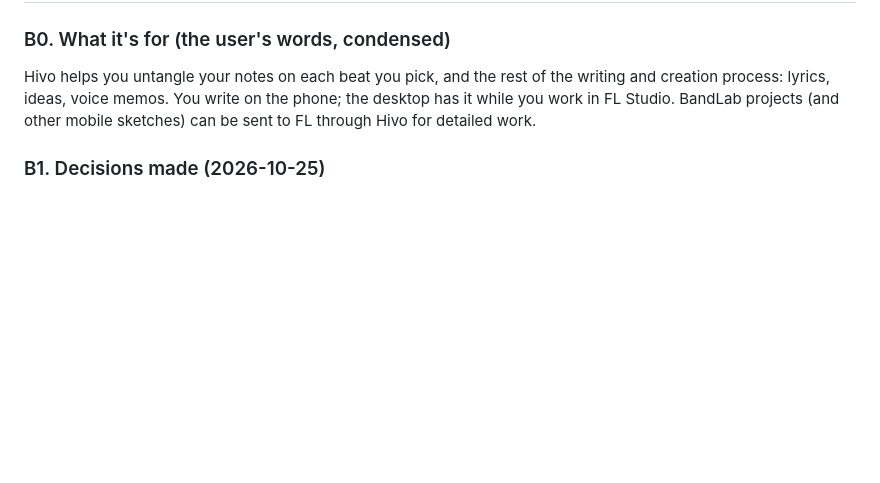
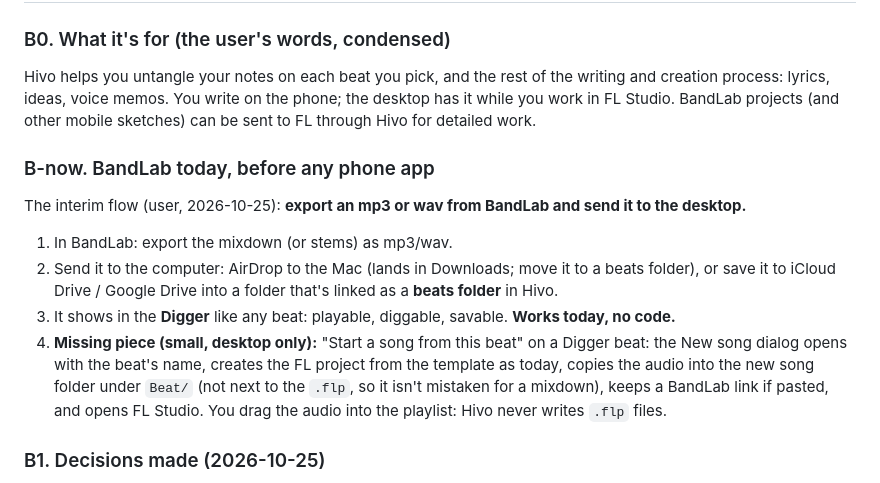
Before and after one commit to Haxxxxxx/fl-studio-manager, a Markdown page: docs/NOVEMBER-PLAN.md, the part around the change. GitHub-like rendering; blank space fills up the shorter version.

Commit message:
docs: BandLab mp3/wav export to the desktop as the interim flow
Co-Authored-By: Claude Opus 5.5 <noreply@anthropic.com>
Claude-Session: https://claude.ai/code/session_01NPG6poNz3QNKa1H9ZrgPoZ

```diff
--- a/docs/NOVEMBER-PLAN.md
+++ b/docs/NOVEMBER-PLAN.md
@@ -44,6 +44,13 @@ All nine checklist steps pass with two real accounts, A1 is fixed, and the SMTP
 
 ### B0. What it's for (the user's words, condensed)
 Hivo helps you untangle your notes on each beat you pick, and the rest of the writing and creation process: lyrics, ideas, voice memos. You write on the phone; the desktop has it while you work in FL Studio. BandLab projects (and other mobile sketches) can be sent to FL through Hivo for detailed work.
+
+### B-now. BandLab today, before any phone app
+The interim flow (user, 2026-10-25): **export an mp3 or wav from BandLab and send it to the desktop.**
+1. In BandLab: export the mixdown (or stems) as mp3/wav.
+2. Send it to the computer: AirDrop to the Mac (lands in Downloads; move it to a beats folder), or save it to iCloud Drive / Google Drive into a folder that's linked as a **beats folder** in Hivo.
+3. It shows in the **Digger** like any beat: playable, diggable, savable. **Works today, no code.**
+4. **Missing piece (small, desktop only):** "Start a song from this beat" on a Digger beat: the New song dialog opens with the beat's name, creates the FL project from the template as today, copies the audio into the new song folder under `Beat/` (not next to the `.flp`, so it isn't mistaken for a mixdown), keeps a BandLab link if pasted, and opens FL Studio. You drag the audio into the playlist: Hivo never writes `.flp` files.
 
 ### B1. Decisions made (2026-10-25)
 - **Nothing written on the phone goes to Hivo's server.** No lyrics, notes, ideas or voice memos in Supabase.
```
